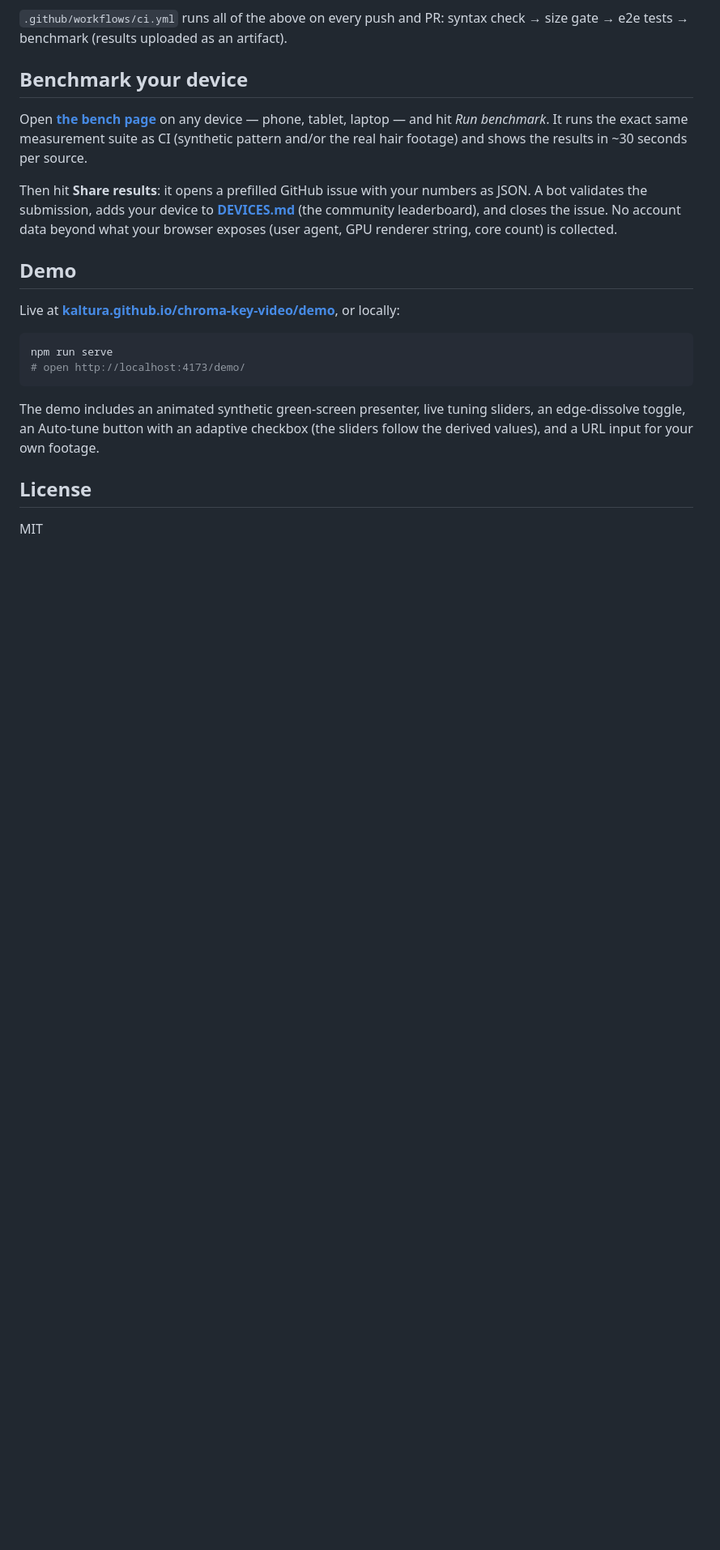
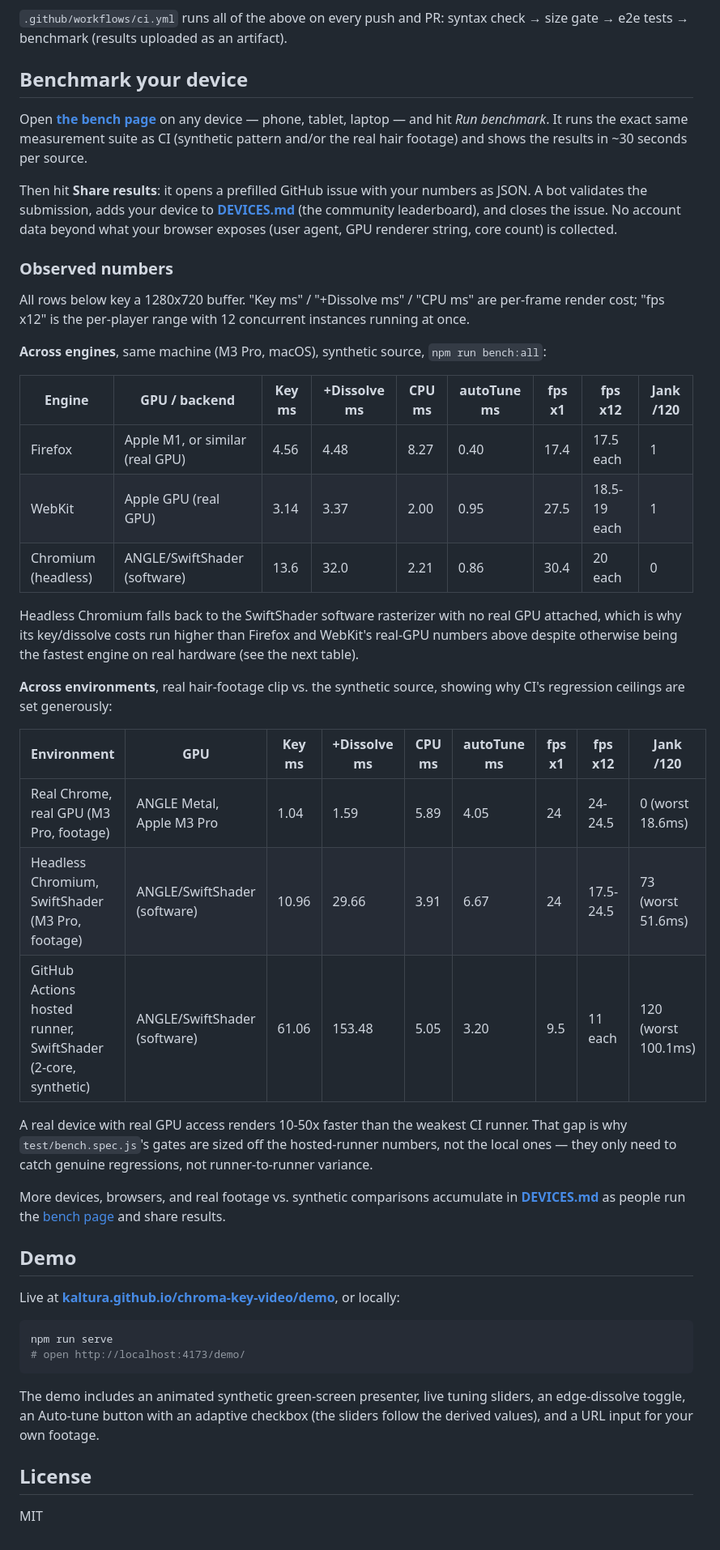
Before and after one commit to kaltura/chroma-key-video, a Markdown page: README.md, the part around the change. Shown at 81% size. Drawn GitHub-style; blank space fills up the shorter version.

Commit message:
docs: add observed benchmark tables (cross-engine, cross-environment)

```diff
--- a/README.md
+++ b/README.md
@@ -224,6 +224,32 @@ Open **[the bench page](https://kaltura.github.io/chroma-key-video/test/bench.ht
 
 Then hit **Share results**: it opens a prefilled GitHub issue with your numbers as JSON. A bot validates the submission, adds your device to **[DEVICES.md](DEVICES.md)** (the community leaderboard), and closes the issue. No account data beyond what your browser exposes (user agent, GPU renderer string, core count) is collected.
 
+### Observed numbers
+
+All rows below key a 1280x720 buffer. "Key ms" / "+Dissolve ms" / "CPU ms" are per-frame render cost; "fps x12" is the per-player range with 12 concurrent instances running at once.
+
+**Across engines**, same machine (M3 Pro, macOS), synthetic source, `npm run bench:all`:
+
+| Engine | GPU / backend | Key ms | +Dissolve ms | CPU ms | autoTune ms | fps x1 | fps x12 | Jank /120 |
+|---|---|---|---|---|---|---|---|---|
+| Firefox | Apple M1, or similar (real GPU) | 4.56 | 4.48 | 8.27 | 0.40 | 17.4 | 17.5 each | 1 |
+| WebKit | Apple GPU (real GPU) | 3.14 | 3.37 | 2.00 | 0.95 | 27.5 | 18.5-19 each | 1 |
+| Chromium (headless) | ANGLE/SwiftShader (software) | 13.6 | 32.0 | 2.21 | 0.86 | 30.4 | 20 each | 0 |
+
+Headless Chromium falls back to the SwiftShader software rasterizer with no real GPU attached, which is why its key/dissolve costs run higher than Firefox and WebKit's real-GPU numbers above despite otherwise being the fastest engine on real hardware (see the next table).
+
+**Across environments**, real hair-footage clip vs. the synthetic source, showing why CI's regression ceilings are set generously:
+
+| Environment | GPU | Key ms | +Dissolve ms | CPU ms | autoTune ms | fps x1 | fps x12 | Jank /120 |
+|---|---|---|---|---|---|---|---|---|
+| Real Chrome, real GPU (M3 Pro, footage) | ANGLE Metal, Apple M3 Pro | 1.04 | 1.59 | 5.89 | 4.05 | 24 | 24-24.5 | 0 (worst 18.6ms) |
+| Headless Chromium, SwiftShader (M3 Pro, footage) | ANGLE/SwiftShader (software) | 10.96 | 29.66 | 3.91 | 6.67 | 24 | 17.5-24.5 | 73 (worst 51.6ms) |
+| GitHub Actions hosted runner, SwiftShader (2-core, synthetic) | ANGLE/SwiftShader (software) | 61.06 | 153.48 | 5.05 | 3.20 | 9.5 | 11 each | 120 (worst 100.1ms) |
+
+A real device with real GPU access renders 10-50x faster than the weakest CI runner. That gap is why `test/bench.spec.js`'s gates are sized off the hosted-runner numbers, not the local ones — they only need to catch genuine regressions, not runner-to-runner variance.
+
+More devices, browsers, and real footage vs. synthetic comparisons accumulate in **[DEVICES.md](DEVICES.md)** as people run the [bench page](https://kaltura.github.io/chroma-key-video/test/bench.html) and share results.
+
 ## Demo
 
 Live at **[kaltura.github.io/chroma-key-video/demo](https://kaltura.github.io/chroma-key-video/demo/)**, or locally:
```
